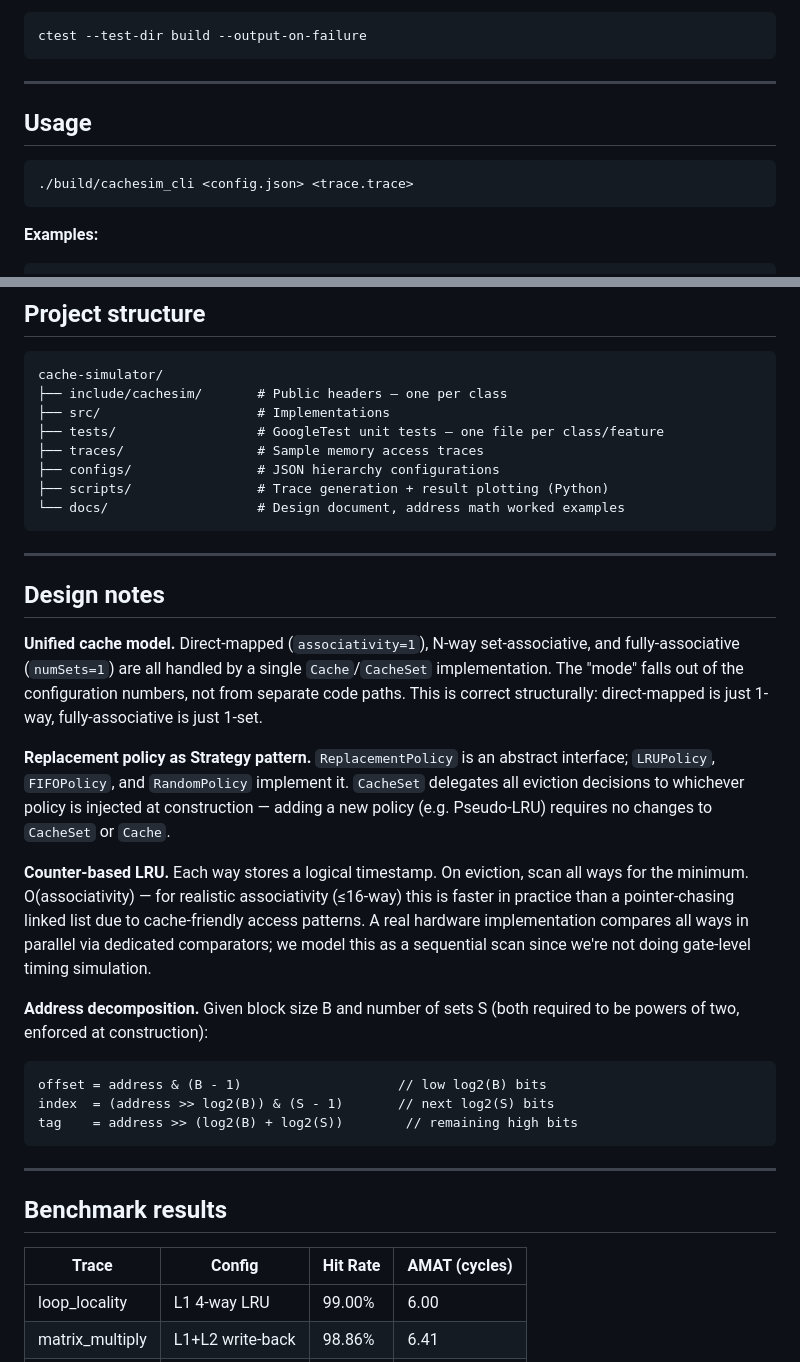
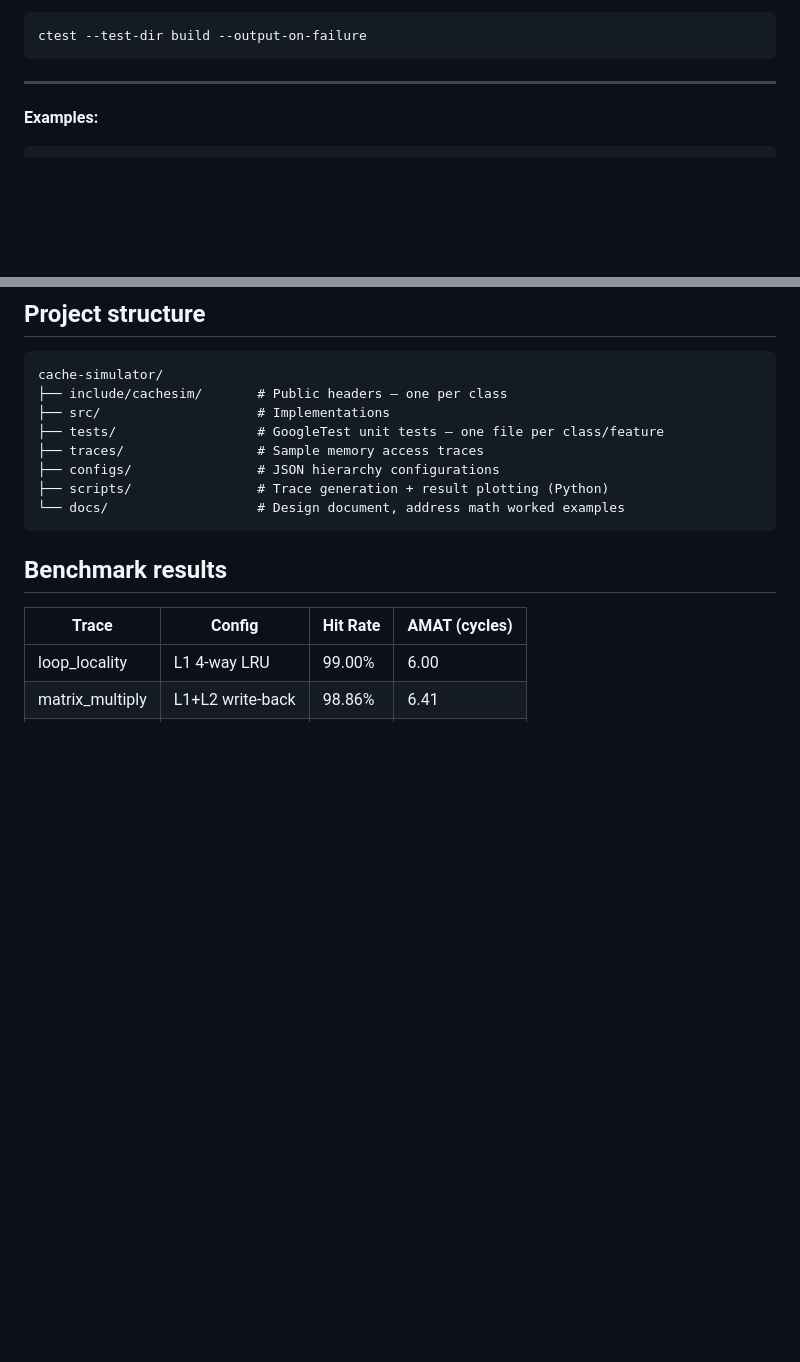
Before and after one commit to ananyayy37/cache-simulator, a Markdown page: README.md, 2 parts joined by grey strips. Drawn GitHub-style; blank space fills up the shorter version.

Commit message:
Clean up README by removing usage and design notes
Removed sections on usage, design notes, and benchmark results from README.md.

````diff
--- a/README.md
+++ b/README.md
@@ -38,12 +38,6 @@ ctest --test-dir build --output-on-failure
 ```
 
 ---
-
-## Usage
-
-```bash
-./build/cachesim_cli <config.json> <trace.trace>
-```
 
 **Examples:**
 
@@ -145,24 +139,6 @@ cache-simulator/
 └── docs/                   # Design document, address math worked examples
 ```
 
----
-
-## Design notes
-
-**Unified cache model.** Direct-mapped (`associativity=1`), N-way set-associative, and fully-associative (`numSets=1`) are all handled by a single `Cache`/`CacheSet` implementation. The "mode" falls out of the configuration numbers, not from separate code paths. This is correct structurally: direct-mapped is just 1-way, fully-associative is just 1-set.
-
-**Replacement policy as Strategy pattern.** `ReplacementPolicy` is an abstract interface; `LRUPolicy`, `FIFOPolicy`, and `RandomPolicy` implement it. `CacheSet` delegates all eviction decisions to whichever policy is injected at construction — adding a new policy (e.g. Pseudo-LRU) requires no changes to `CacheSet` or `Cache`.
-
-**Counter-based LRU.** Each way stores a logical timestamp. On eviction, scan all ways for the minimum. O(associativity) — for realistic associativity (≤16-way) this is faster in practice than a pointer-chasing linked list due to cache-friendly access patterns. A real hardware implementation compares all ways in parallel via dedicated comparators; we model this as a sequential scan since we're not doing gate-level timing simulation.
-
-**Address decomposition.** Given block size B and number of sets S (both required to be powers of two, enforced at construction):
-```
-offset = address & (B - 1)                    // low log2(B) bits
-index  = (address >> log2(B)) & (S - 1)       // next log2(S) bits
-tag    = address >> (log2(B) + log2(S))        // remaining high bits
-```
-
----
 
 ## Benchmark results
 
````
